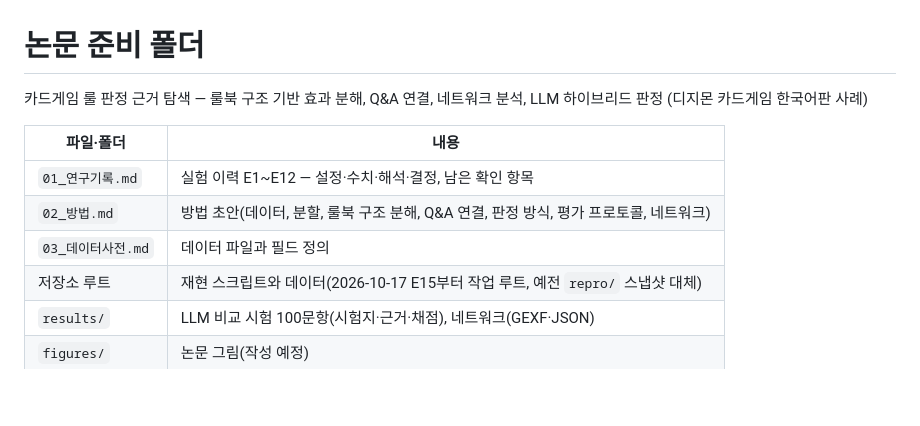
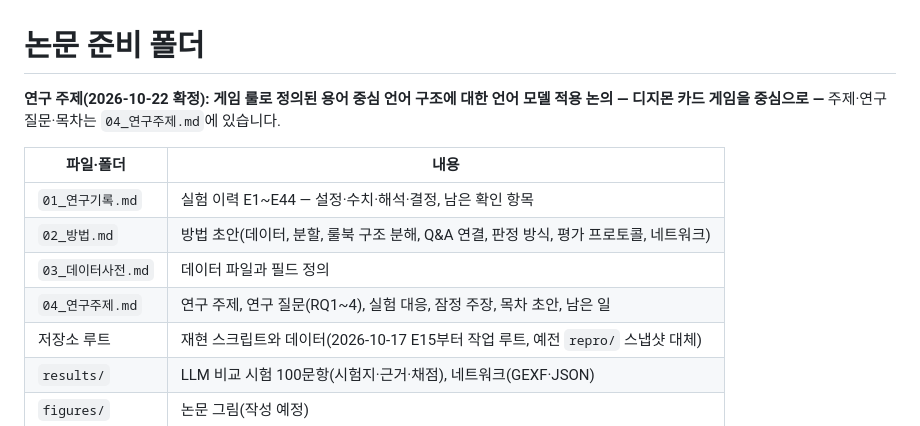
Before and after one commit to Marhnie/digimon-card-effects, a Markdown page: paper/00_README.md, the part around the change. GitHub-like rendering; blank space fills up the shorter version.

Commit message:
Paper: research topic set — language models on game-rule-defined, term-centric language (Digimon Card Game)
Co-Authored-By: Claude Opus 5.5 <noreply@anthropic.com>

```diff
--- a/paper/00_README.md
+++ b/paper/00_README.md
@@ -1,13 +1,14 @@
 # 논문 준비 폴더
 
-카드게임 룰 판정 근거 탐색 — 룰북 구조 기반 효과 분해, Q&A 연결, 네트워크 분석, LLM 하이브리드 판정
-(디지몬 카드게임 한국어판 사례)
+**연구 주제(2026-10-22 확정): 게임 룰로 정의된 용어 중심 언어 구조에 대한 언어 모델 적용 논의 — 디지몬 카드 게임을 중심으로 —**
+주제·연구 질문·목차는 `04_연구주제.md`에 있습니다.
 
 | 파일·폴더 | 내용 |
 |---|---|
-| `01_연구기록.md` | 실험 이력 E1~E12 — 설정·수치·해석·결정, 남은 확인 항목 |
+| `01_연구기록.md` | 실험 이력 E1~E44 — 설정·수치·해석·결정, 남은 확인 항목 |
 | `02_방법.md` | 방법 초안(데이터, 분할, 룰북 구조 분해, Q&A 연결, 판정 방식, 평가 프로토콜, 네트워크) |
 | `03_데이터사전.md` | 데이터 파일과 필드 정의 |
+| `04_연구주제.md` | 연구 주제, 연구 질문(RQ1~4), 실험 대응, 잠정 주장, 목차 초안, 남은 일 |
 | 저장소 루트 | 재현 스크립트와 데이터(2026-10-17 E15부터 작업 루트, 예전 `repro/` 스냅샷 대체) |
 | `results/` | LLM 비교 시험 100문항(시험지·근거·채점), 네트워크(GEXF·JSON) |
 | `figures/` | 논문 그림(작성 예정) |
```
Also changed, not shown: paper/01_연구기록.md (+1 -1 lines), paper/04_연구주제.md (added, +55 -0 lines).
